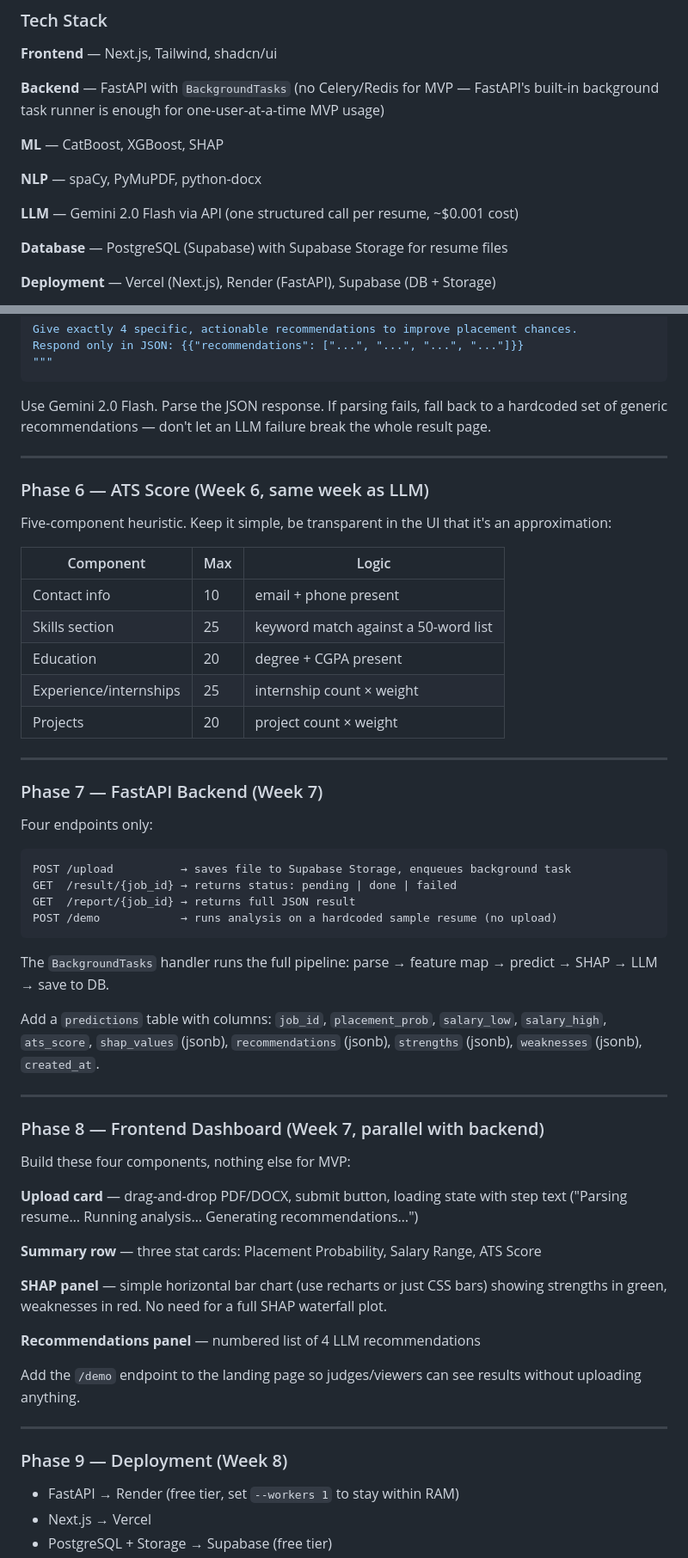
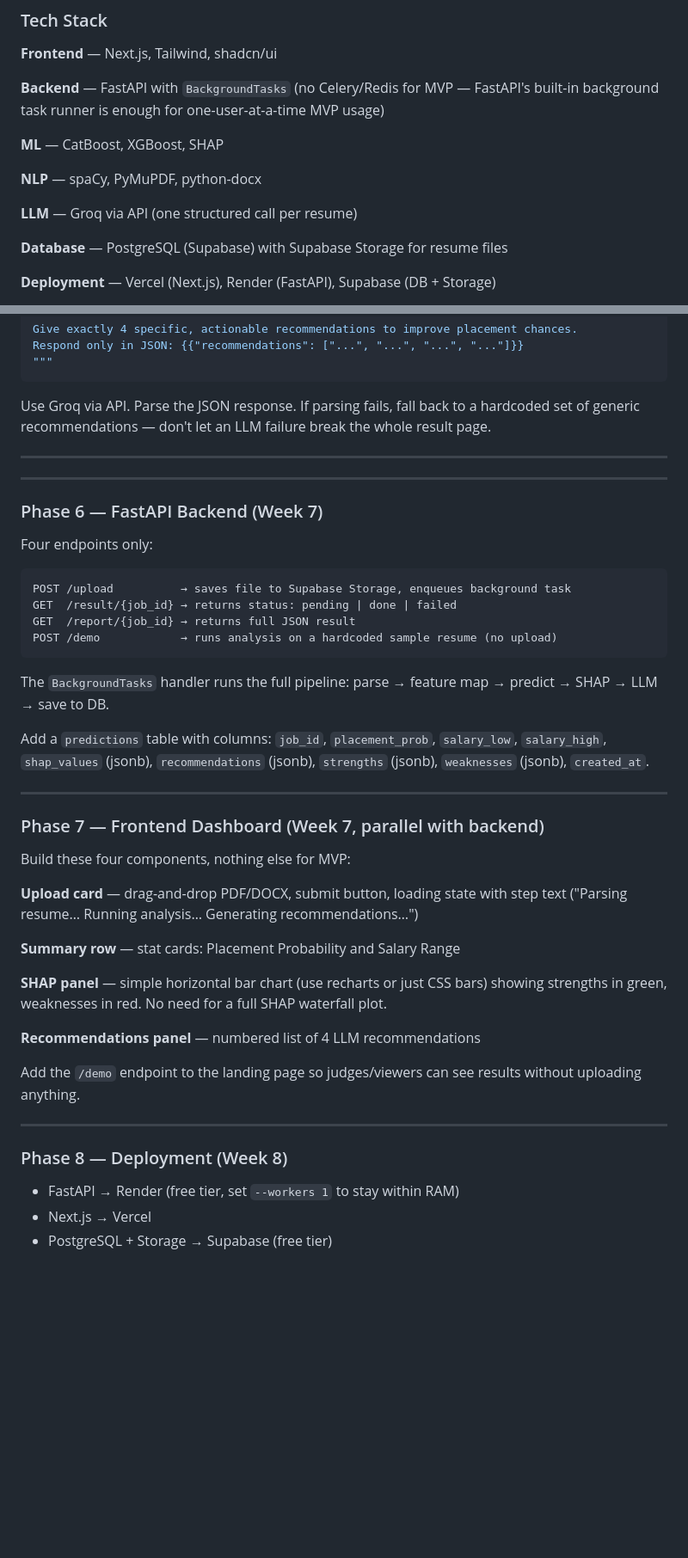
Before and after one commit to Naveen-Boddepalli/Resume-Analyser, a Markdown page: PLAN.md, 2 parts joined by grey strips. Shown at 86% size. Drawn GitHub-style; blank space fills up the shorter version.

Commit message:
PLAN: switch LLM to Groq and remove ATS scorer from plan

````diff
--- a/PLAN.md
+++ b/PLAN.md
@@ -22,7 +20,7 @@ Use the **Kaggle Campus Recruitment / Engineering Placement dataset** (pin the U
 
 **NLP** — spaCy, PyMuPDF, python-docx
 
-**LLM** — Gemini 2.0 Flash via API (one structured call per resume, ~$0.001 cost)
+**LLM** — Groq via API (one structured call per resume)
 
 **Database** — PostgreSQL (Supabase) with Supabase Storage for resume files
 
@@ -161,25 +159,13 @@ Respond only in JSON: {{"recommendations": ["...", "...", "...", "..."]}}
 """
 ```
 
-Use Gemini 2.0 Flash. Parse the JSON response. If parsing fails, fall back to a hardcoded set of generic recommendations — don't let an LLM failure break the whole result page.
+Use Groq via API. Parse the JSON response. If parsing fails, fall back to a hardcoded set of generic recommendations — don't let an LLM failure break the whole result page.
 
 ---
 
-### Phase 6 — ATS Score (Week 6, same week as LLM)
-
-Five-component heuristic. Keep it simple, be transparent in the UI that it's an approximation:
-
-| Component | Max | Logic |
-|---|---|---|
-| Contact info | 10 | email + phone present |
-| Skills section | 25 | keyword match against a 50-word list |
-| Education | 20 | degree + CGPA present |
-| Experience/internships | 25 | internship count × weight |
-| Projects | 20 | project count × weight |
-
 ---
 
-### Phase 7 — FastAPI Backend (Week 7)
+### Phase 6 — FastAPI Backend (Week 7)
 
 Four endpoints only:
 
@@ -192,17 +178,17 @@ POST /demo            → runs analysis on a hardcoded sample resume (no upload)
 
 The `BackgroundTasks` handler runs the full pipeline: parse → feature map → predict → SHAP → LLM → save to DB.
 
-Add a `predictions` table with columns: `job_id`, `placement_prob`, `salary_low`, `salary_high`, `ats_score`, `shap_values` (jsonb), `recommendations` (jsonb), `strengths` (jsonb), `weaknesses` (jsonb), `created_at`.
+Add a `predictions` table with columns: `job_id`, `placement_prob`, `salary_low`, `salary_high`, `shap_values` (jsonb), `recommendations` (jsonb), `strengths` (jsonb), `weaknesses` (jsonb), `created_at`.
 
 ---
 
-### Phase 8 — Frontend Dashboard (Week 7, parallel with backend)
+### Phase 7 — Frontend Dashboard (Week 7, parallel with backend)
 
 Build these four components, nothing else for MVP:
 
 **Upload card** — drag-and-drop PDF/DOCX, submit button, loading state with step text ("Parsing resume… Running analysis… Generating recommendations…")
 
-**Summary row** — three stat cards: Placement Probability, Salary Range, ATS Score
+**Summary row** — stat cards: Placement Probability and Salary Range
 
 **SHAP panel** — simple horizontal bar chart (use recharts or just CSS bars) showing strengths in green, weaknesses in red. No need for a full SHAP waterfall plot.
 
@@ -212,7 +198,7 @@ Add the `/demo` endpoint to the landing page so judges/viewers can see results w
 
 ---
 
-### Phase 9 — Deployment (Week 8)
+### Phase 8 — Deployment (Week 8)
 
 - FastAPI → Render (free tier, set `--workers 1` to stay within RAM)
 - Next.js → Vercel
````
Also changed, not shown: other parts of PLAN.md (+3 -5 lines).
